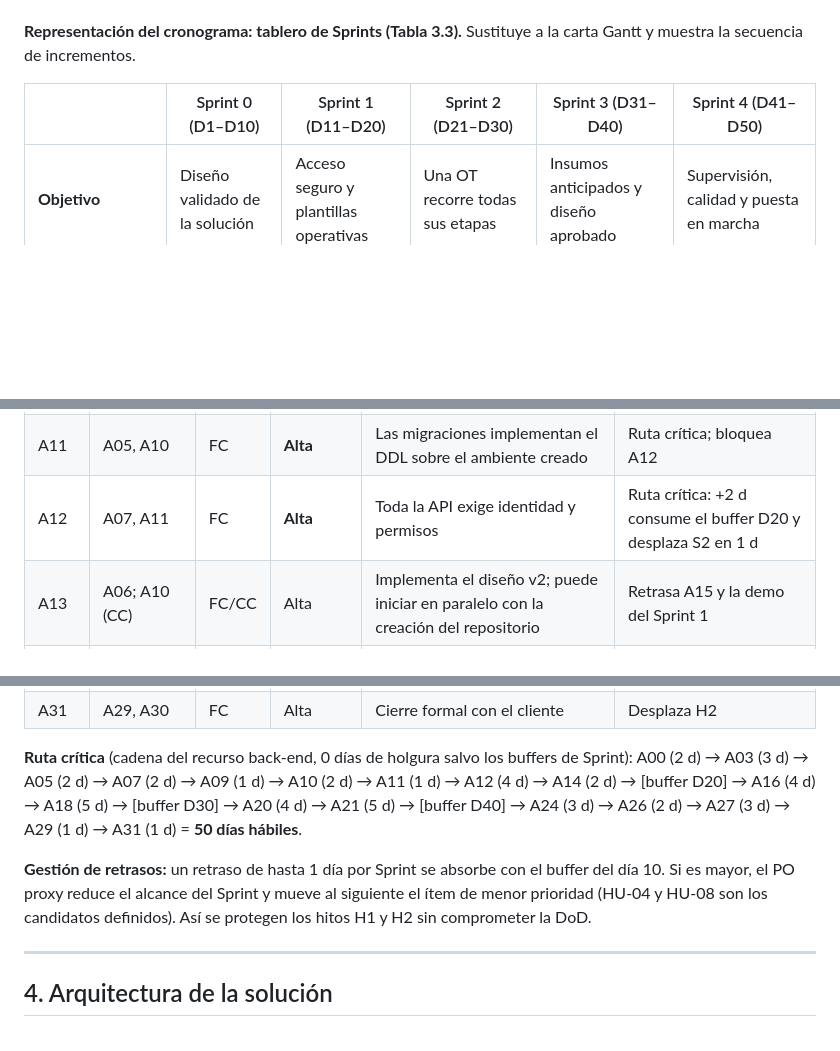
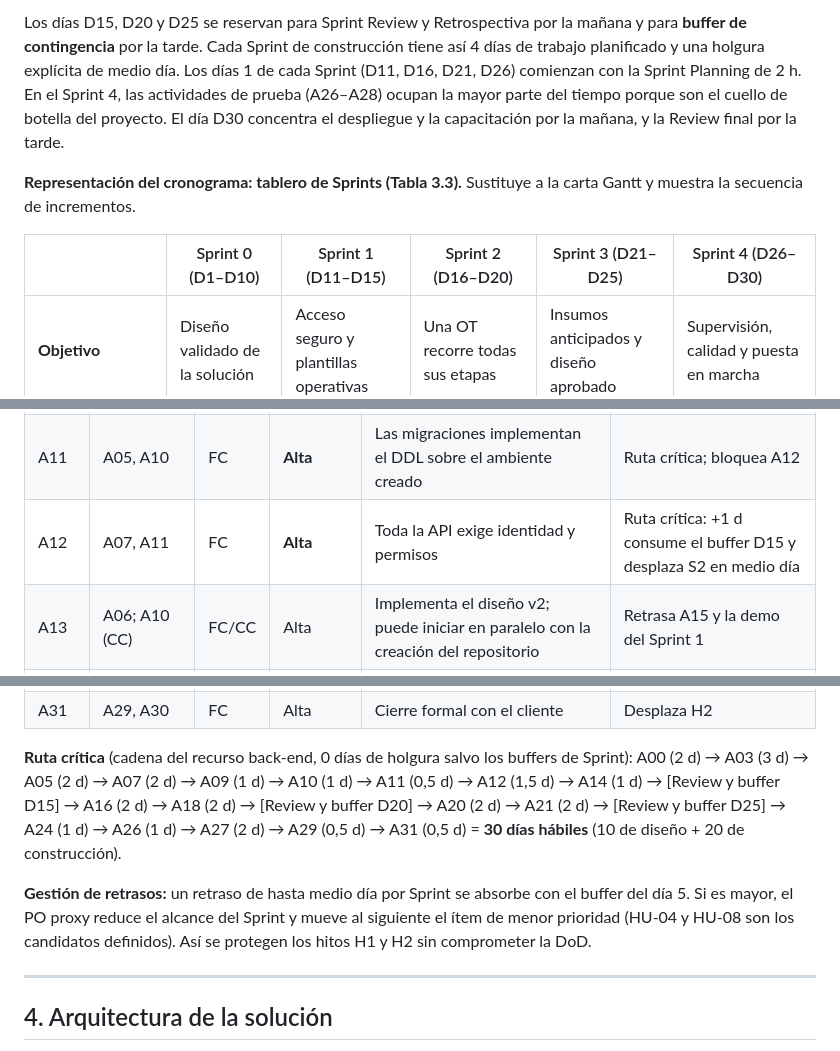
Before and after one commit to CarlosM01/Informe2ProyectoIntegrado, a Markdown page: Informe2_Kotoduo_SGP.md, 3 parts joined by grey strips. Rendered like a GitHub page; blank space fills up the shorter version.

```diff
--- a/Informe2_Kotoduo_SGP.md
+++ b/Informe2_Kotoduo_SGP.md
@@ -233,7 +234,8 @@ Los días D20, D30 y D40 se reservan para Sprint Review y Retrospectiva por la m
+Los días D15, D20 y D25 se reservan para Sprint Review y Retrospectiva por la mañana y para **buffer de contingencia** por la tarde. Cada Sprint de construcción tiene así 4 días de trabajo planificado y una holgura explícita de medio día. Los días 1 de cada Sprint (D11, D16, D21, D26) comienzan con la Sprint Planning de 2 h. En el Sprint 4, las actividades de prueba (A26–A28) ocupan la mayor parte del tiempo porque son el cuello de botella del proyecto. El día D30 concentra el despliegue y la capacitación por la mañana, y la Review final por la tarde.
 
 **Representación del cronograma: tablero de Sprints (Tabla 3.3).** Sustituye a la carta Gantt y muestra la secuencia de incrementos.
 
-| | Sprint 0 (D1–D10) | Sprint 1 (D11–D20) | Sprint 2 (D21–D30) | Sprint 3 (D31–D40) | Sprint 4 (D41–D50) |
+| | Sprint 0 (D1–D10) | Sprint 1 (D11–D15) | Sprint 2 (D16–D20) | Sprint 3 (D21–D25) | Sprint 4 (D26–D30) |
 |---|---|---|---|---|---|
 | **Objetivo** | Diseño validado de la solución | Acceso seguro y plantillas operativas | Una OT recorre todas sus etapas | Insumos anticipados y diseño aprobado | Supervisión, calidad y puesta en marcha |
 | **Ítems** | A00–A09 | TE-01, HU-11, HU-07 | HU-05, HU-08, HU-01, HU-02 | HU-09, HU-03, HU-06, HU-04 | HU-10, HU-12, TE-02 |
@@ -278,7 +280,7 @@ Tipos de dependencia: **FC** (fin-comienzo, la sucesora comienza al terminar la
 | A09 | A02–A08 | FC | Alta | Consolida todos los artefactos | Retrasa la entrega del Informe N.º 2 |
 | A10 | A03 | FC | **Alta** | Sin CI ni ambientes no se cumple la DoD | Ruta crítica; bloquea A11 y A13 |
 | A11 | A05, A10 | FC | **Alta** | Las migraciones implementan el DDL sobre el ambiente creado | Ruta crítica; bloquea A12 |
-| A12 | A07, A11 | FC | **Alta** | Toda la API exige identidad y permisos | Ruta crítica: +2 d consume el buffer D20 y desplaza S2 en 1 d |
+| A12 | A07, A11 | FC | **Alta** | Toda la API exige identidad y permisos | Ruta crítica: +1 d consume el buffer D15 y desplaza S2 en medio día |
 | A13 | A06; A10 (CC) | FC/CC | Alta | Implementa el diseño v2; puede iniciar en paralelo con la creación del repositorio | Retrasa A15 y la demo del Sprint 1 |
 | A14 | A12 | FC | **Alta** | Los endpoints de plantillas ya requieren autorización por rol | Ruta crítica; bloquea A16 |
 | A15 | A13; A12 (CC) | FC/CC | Media | Usa el contrato OpenAPI, no la API terminada | Plantillas se cargan por script temporalmente |
@@ -300,9 +302,9 @@ Tipos de dependencia: **FC** (fin-comienzo, la sucesora comienza al terminar la
 | A31 | A29, A30 | FC | Alta | Cierre formal con el cliente | Desplaza H2 |
 
 **Ruta crítica** (cadena del recurso back-end, 0 días de holgura salvo los buffers de Sprint):
-A00 (2 d) → A03 (3 d) → A05 (2 d) → A07 (2 d) → A09 (1 d) → A10 (2 d) → A11 (1 d) → A12 (4 d) → A14 (2 d) → [buffer D20] → A16 (4 d) → A18 (5 d) → [buffer D30] → A20 (4 d) → A21 (5 d) → [buffer D40] → A24 (3 d) → A26 (2 d) → A27 (3 d) → A29 (1 d) → A31 (1 d) = **50 días hábiles**.
-
-**Gestión de retrasos:** un retraso de hasta 1 día por Sprint se absorbe con el buffer del día 10. Si es mayor, el PO proxy reduce el alcance del Sprint y mueve al siguiente el ítem de menor prioridad (HU-04 y HU-08 son los candidatos definidos). Así se protegen los hitos H1 y H2 sin comprometer la DoD.
+A00 (2 d) → A03 (3 d) → A05 (2 d) → A07 (2 d) → A09 (1 d) → A10 (1 d) → A11 (0,5 d) → A12 (1,5 d) → A14 (1 d) → [Review y buffer D15] → A16 (2 d) → A18 (2 d) → [Review y buffer D20] → A20 (2 d) → A21 (2 d) → [Review y buffer D25] → A24 (1 d) → A26 (1 d) → A27 (2 d) → A29 (0,5 d) → A31 (0,5 d) = **30 días hábiles** (10 de diseño + 20 de construcción).
+
+**Gestión de retrasos:** un retraso de hasta medio día por Sprint se absorbe con el buffer del día 5. Si es mayor, el PO proxy reduce el alcance del Sprint y mueve al siguiente el ítem de menor prioridad (HU-04 y HU-08 son los candidatos definidos). Así se protegen los hitos H1 y H2 sin comprometer la DoD.
 
 ---
 
```
Also changed, not shown: other parts of Informe2_Kotoduo_SGP.md (+37 -36 lines).
